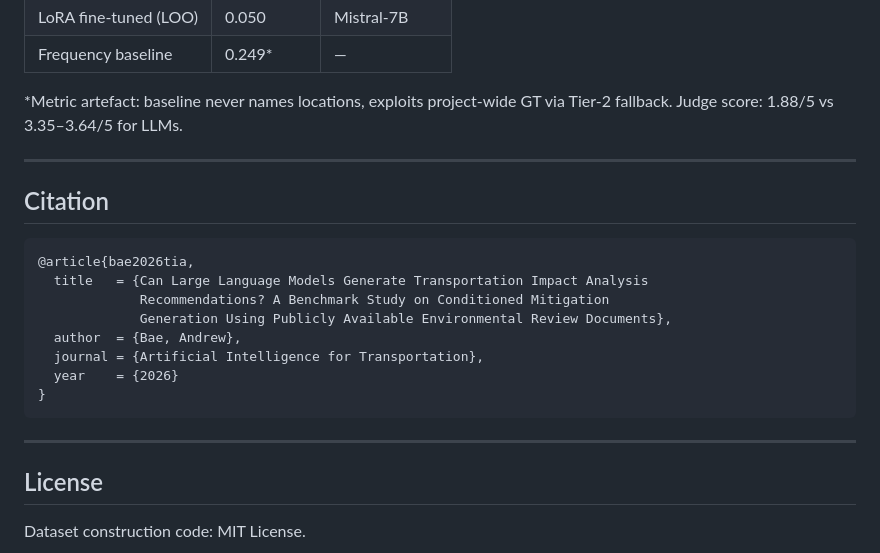
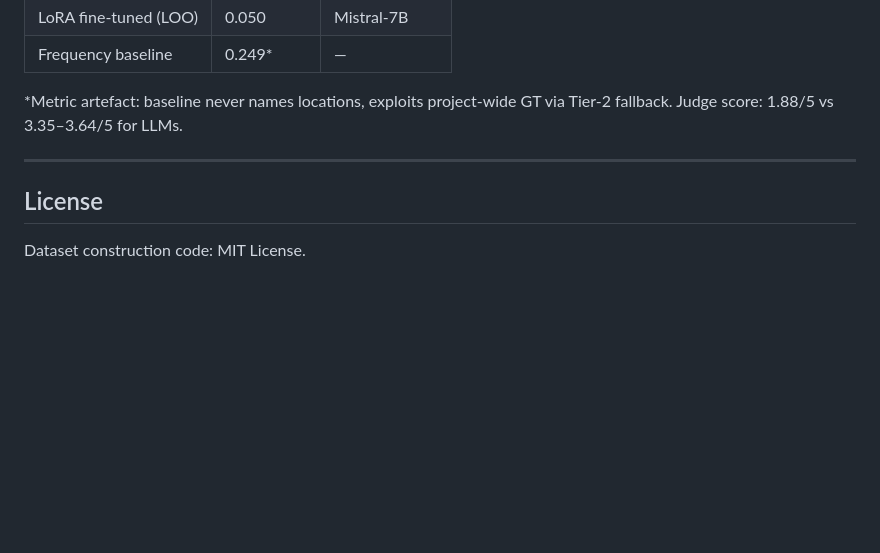
Before and after one commit to werdnabae/tia-llm-benchmark, a Markdown page: README.md, the part around the change. Rendered like a GitHub page; blank space fills up the shorter version.

````diff
--- a/README.md
+++ b/README.md
@@ -207,21 +207,6 @@ The script checkpoints after each fold to `loo_progress.json` and can be resumed
 
 ---
 
-## Citation
-
-```bibtex
-@article{bae2026tia,
-  title   = {Can Large Language Models Generate Transportation Impact Analysis
-             Recommendations? A Benchmark Study on Conditioned Mitigation
-             Generation Using Publicly Available Environmental Review Documents},
-  author  = {Bae, Andrew},
-  journal = {Artificial Intelligence for Transportation},
-  year    = {2026}
-}
-```
-
----
-
 ## License
 
 Dataset construction code: MIT License.
````
